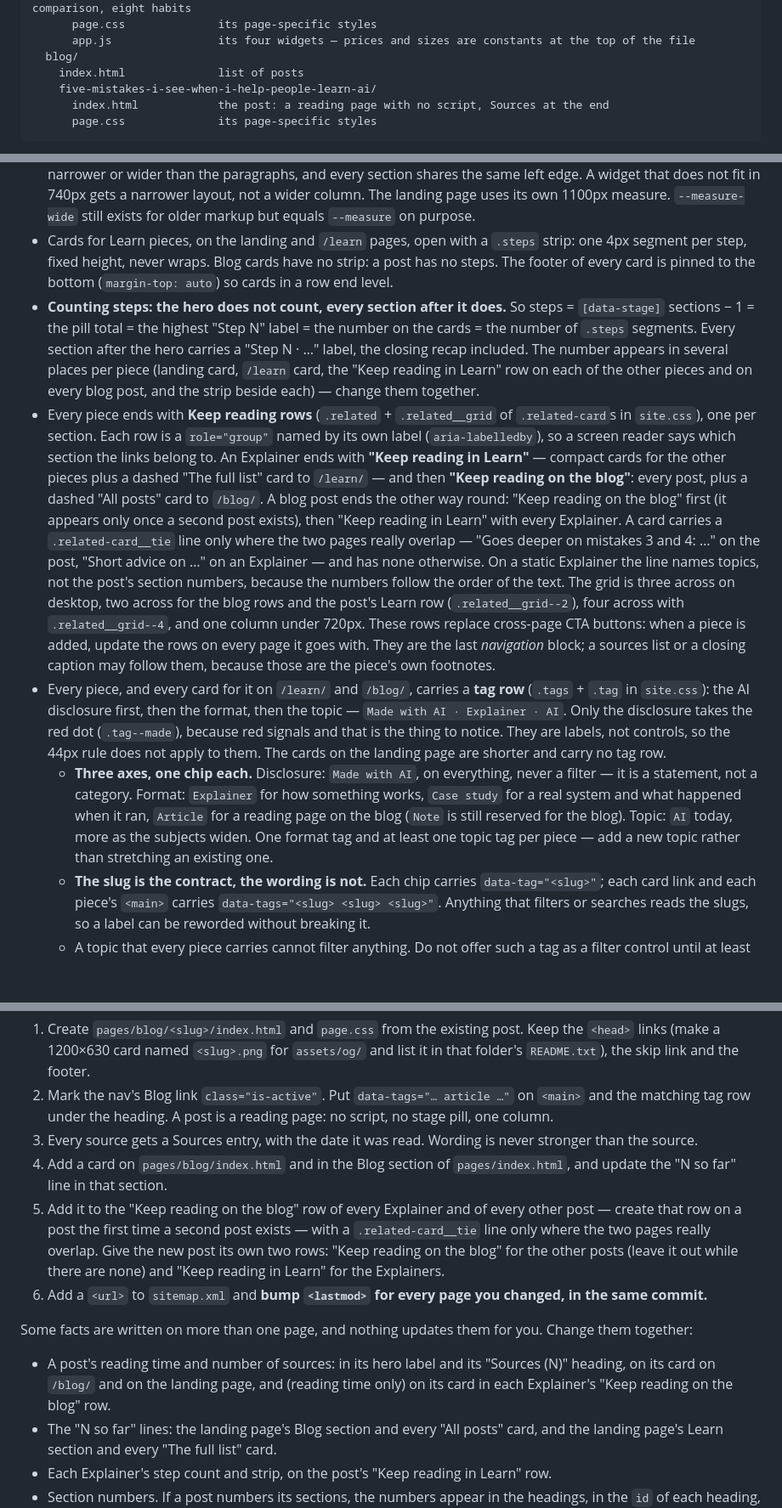
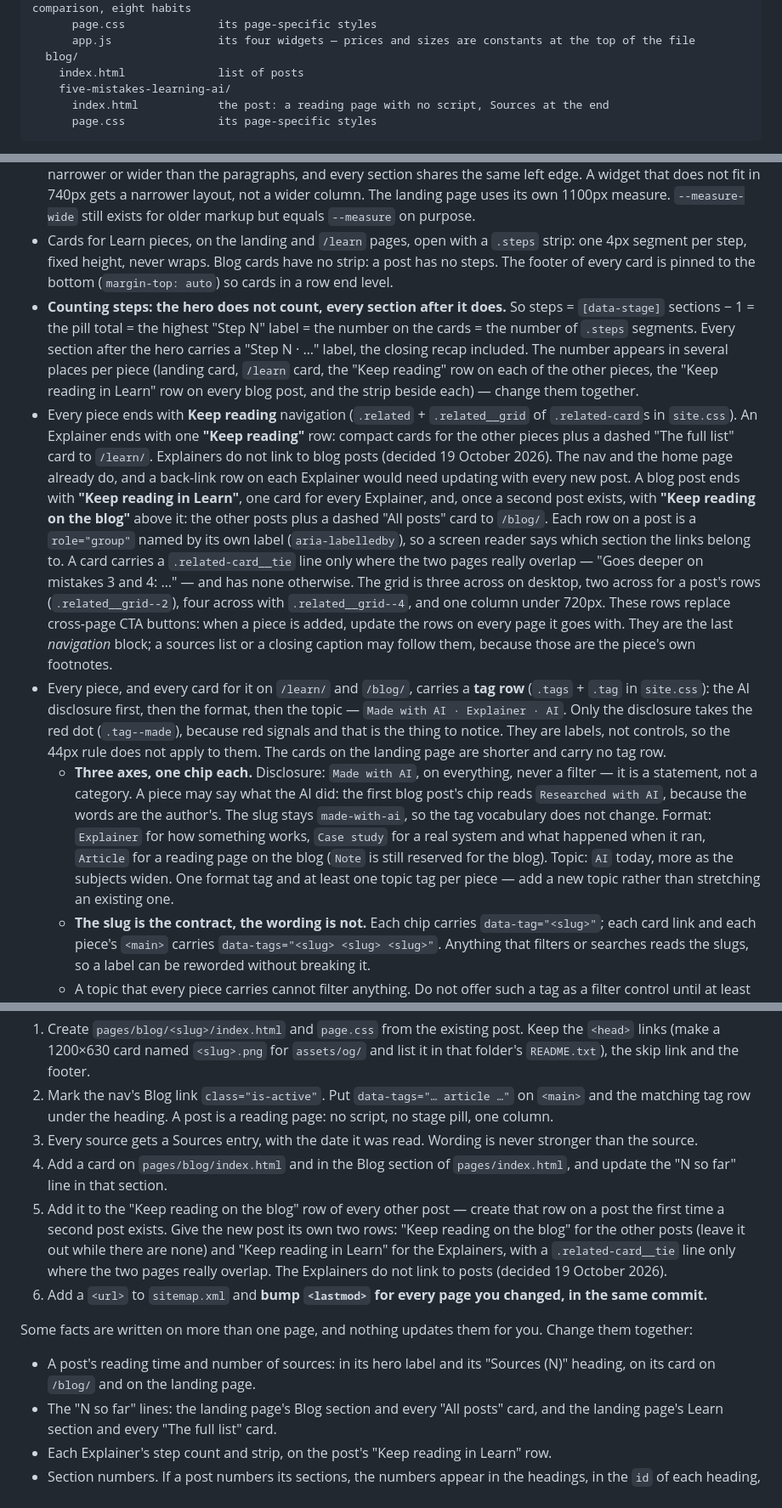
Before and after one commit to alexratmanpl/alexratman, a Markdown page: DEVELOPING.md, 3 parts joined by grey strips. Shown at 85% size. GitHub-like rendering; blank space fills up the shorter version.

Commit message:
DEVELOPING.md: new post address, Explainers do not link back to posts, chip wording
Co-Authored-By: Claude Sonnet 5.5 <noreply@anthropic.com>

````diff
--- a/DEVELOPING.md
+++ b/DEVELOPING.md
@@ -36,7 +36,7 @@ pages/
       app.js                its four widgets — prices and sizes are constants at the top of the file
   blog/
     index.html              list of posts
-    five-mistakes-i-see-when-i-help-people-learn-ai/
+    five-mistakes-learning-ai/
       index.html            the post: a reading page with no script, Sources at the end
       page.css              its page-specific styles
 ```
@@ -63,10 +63,10 @@ Black, white, greys, and one red. See `assets/site.css` for the tokens.
 - Radii: 6px controls and chips, 10px cards, pills.
 - **One column per section: 740px** (`--measure`). Text, cards, tables and diagrams all fill it — nothing in a section is narrower or wider than the paragraphs, and every section shares the same left edge. A widget that does not fit in 740px gets a narrower layout, not a wider column. The landing page uses its own 1100px measure. `--measure-wide` still exists for older markup but equals `--measure` on purpose.
 - Cards for Learn pieces, on the landing and `/learn` pages, open with a `.steps` strip: one 4px segment per step, fixed height, never wraps. Blog cards have no strip: a post has no steps. The footer of every card is pinned to the bottom (`margin-top: auto`) so cards in a row end level.
-- **Counting steps: the hero does not count, every section after it does.** So steps = `[data-stage]` sections − 1 = the pill total = the highest "Step N" label = the number on the cards = the number of `.steps` segments. Every section after the hero carries a "Step N · …" label, the closing recap included. The number appears in several places per piece (landing card, `/learn` card, the "Keep reading in Learn" row on each of the other pieces and on every blog post, and the strip beside each) — change them together.
-- Every piece ends with **Keep reading rows** (`.related` + `.related__grid` of `.related-card`s in `site.css`), one per section. Each row is a `role="group"` named by its own label (`aria-labelledby`), so a screen reader says which section the links belong to. An Explainer ends with **"Keep reading in Learn"** — compact cards for the other pieces plus a dashed "The full list" card to `/learn/` — and then **"Keep reading on the blog"**: every post, plus a dashed "All posts" card to `/blog/`. A blog post ends the other way round: "Keep reading on the blog" first (it appears only once a second post exists), then "Keep reading in Learn" with every Explainer. A card carries a `.related-card__tie` line only where the two pages really overlap — "Goes deeper on mistakes 3 and 4: …" on the post, "Short advice on …" on an Explainer — and has none otherwise. On a static Explainer the line names topics, not the post's section numbers, because the numbers follow the order of the text. The grid is three across on desktop, two across for the blog rows and the post's Learn row (`.related__grid--2`), four across with `.related__grid--4`, and one column under 720px. These rows replace cross-page CTA buttons: when a piece is added, update the rows on every page it goes with. They are the last *navigation* block; a sources list or a closing caption may follow them, because those are the piece's own footnotes.
+- **Counting steps: the hero does not count, every section after it does.** So steps = `[data-stage]` sections − 1 = the pill total = the highest "Step N" label = the number on the cards = the number of `.steps` segments. Every section after the hero carries a "Step N · …" label, the closing recap included. The number appears in several places per piece (landing card, `/learn` card, the "Keep reading" row on each of the other pieces, the "Keep reading in Learn" row on every blog post, and the strip beside each) — change them together.
+- Every piece ends with **Keep reading** navigation (`.related` + `.related__grid` of `.related-card`s in `site.css`). An Explainer ends with one **"Keep reading"** row: compact cards for the other pieces plus a dashed "The full list" card to `/learn/`. Explainers do not link to blog posts (decided 19 October 2026). The nav and the home page already do, and a back-link row on each Explainer would need updating with every new post. A blog post ends with **"Keep reading in Learn"**, one card for every Explainer, and, once a second post exists, with **"Keep reading on the blog"** above it: the other posts plus a dashed "All posts" card to `/blog/`. Each row on a post is a `role="group"` named by its own label (`aria-labelledby`), so a screen reader says which section the links belong to. A card carries a `.related-card__tie` line only where the two pages really overlap — "Goes deeper on mistakes 3 and 4: …" — and has none otherwise. The grid is three across on desktop, two across for a post's rows (`.related__grid--2`), four across with `.related__grid--4`, and one column under 720px. These rows replace cross-page CTA buttons: when a piece is added, update the rows on every page it goes with. They are the last *navigation* block; a sources list or a closing caption may follow them, because those are the piece's own footnotes.
 - Every piece, and every card for it on `/learn/` and `/blog/`, carries a **tag row** (`.tags` + `.tag` in `site.css`): the AI disclosure first, then the format, then the topic — `Made with AI · Explainer · AI`. Only the disclosure takes the red dot (`.tag--made`), because red signals and that is the thing to notice. They are labels, not controls, so the 44px rule does not apply to them. The cards on the landing page are shorter and carry no tag row.
-  - **Three axes, one chip each.** Disclosure: `Made with AI`, on everything, never a filter — it is a statement, not a category. Format: `Explainer` for how something works, `Case study` for a real system and what happened when it ran, `Article` for a reading page on the blog (`Note` is still reserved for the blog). Topic: `AI` today, more as the subjects widen. One format tag and at least one topic tag per piece — add a new topic rather than stretching an existing one.
+  - **Three axes, one chip each.** Disclosure: `Made with AI`, on everything, never a filter — it is a statement, not a category. A piece may say what the AI did: the first blog post's chip reads `Researched with AI`, because the words are the author's. The slug stays `made-with-ai`, so the tag vocabulary does not change. Format: `Explainer` for how something works, `Case study` for a real system and what happened when it ran, `Article` for a reading page on the blog (`Note` is still reserved for the blog). Topic: `AI` today, more as the subjects widen. One format tag and at least one topic tag per piece — add a new topic rather than stretching an existing one.
   - **The slug is the contract, the wording is not.** Each chip carries `data-tag="<slug>"`; each card link and each piece's `<main>` carries `data-tags="<slug> <slug> <slug>"`. Anything that filters or searches reads the slugs, so a label can be reworded without breaking it.
   - A topic that every piece carries cannot filter anything. Do not offer such a tag as a filter control until at least one piece does not have it.
 
@@ -86,12 +86,12 @@ Black, white, greys, and one red. See `assets/site.css` for the tokens.
 2. Mark the nav's Blog link `class="is-active"`. Put `data-tags="… article …"` on `<main>` and the matching tag row under the heading. A post is a reading page: no script, no stage pill, one column.
 3. Every source gets a Sources entry, with the date it was read. Wording is never stronger than the source.
 4. Add a card on `pages/blog/index.html` and in the Blog section of `pages/index.html`, and update the "N so far" line in that section.
-5. Add it to the "Keep reading on the blog" row of every Explainer and of every other post — create that row on a post the first time a second post exists — with a `.related-card__tie` line only where the two pages really overlap. Give the new post its own two rows: "Keep reading on the blog" for the other posts (leave it out while there are none) and "Keep reading in Learn" for the Explainers.
+5. Add it to the "Keep reading on the blog" row of every other post — create that row on a post the first time a second post exists. Give the new post its own two rows: "Keep reading on the blog" for the other posts (leave it out while there are none) and "Keep reading in Learn" for the Explainers, with a `.related-card__tie` line only where the two pages really overlap. The Explainers do not link to posts (decided 19 October 2026).
 6. Add a `<url>` to `sitemap.xml` and **bump `<lastmod>` for every page you changed, in the same commit.**
 
 Some facts are written on more than one page, and nothing updates them for you. Change them together:
 
-- A post's reading time and number of sources: in its hero label and its "Sources (N)" heading, on its card on `/blog/` and on the landing page, and (reading time only) on its card in each Explainer's "Keep reading on the blog" row.
+- A post's reading time and number of sources: in its hero label and its "Sources (N)" heading, on its card on `/blog/` and on the landing page.
 - The "N so far" lines: the landing page's Blog section and every "All posts" card, and the landing page's Learn section and every "The full list" card.
 - Each Explainer's step count and strip, on the post's "Keep reading in Learn" row.
 - Section numbers. If a post numbers its sections, the numbers appear in the headings, in the `id` of each heading, in the Sources group labels and in any "Goes deeper on …" line on a card. Reordering the sections means changing all of them.
````
Also changed, not shown: other parts of DEVELOPING.md (+1 -1 lines).
